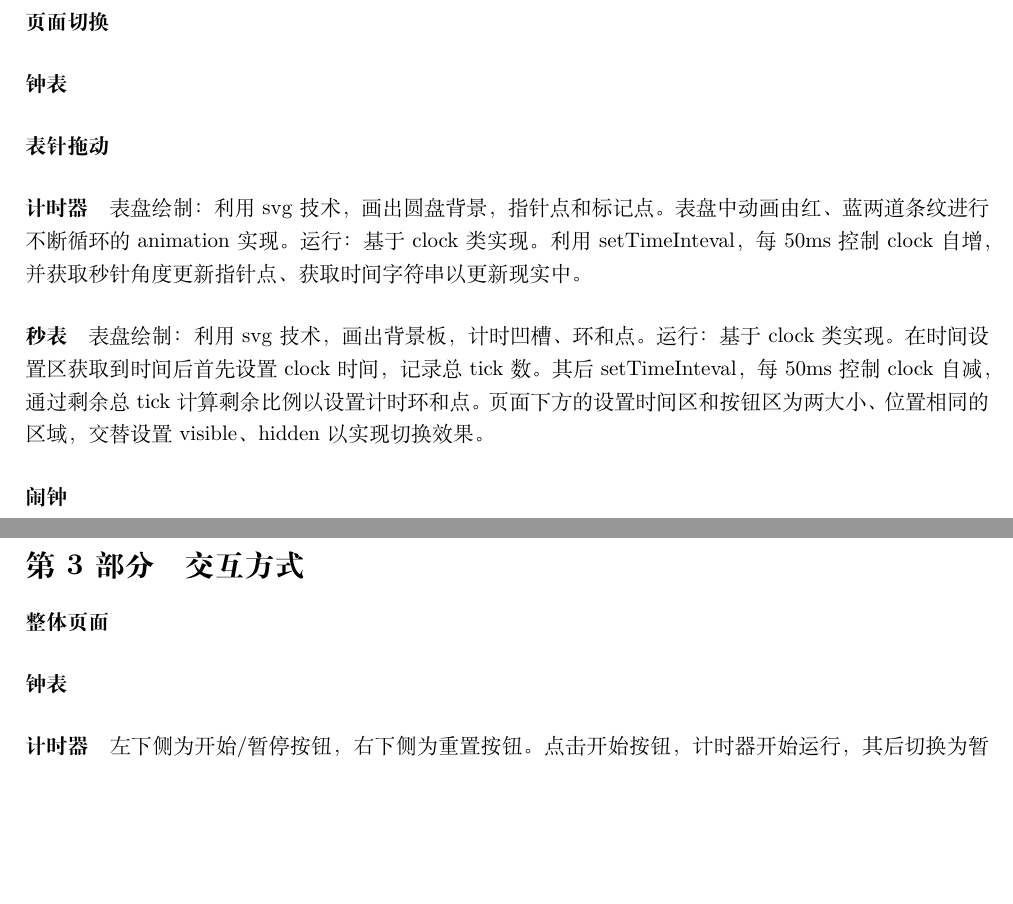
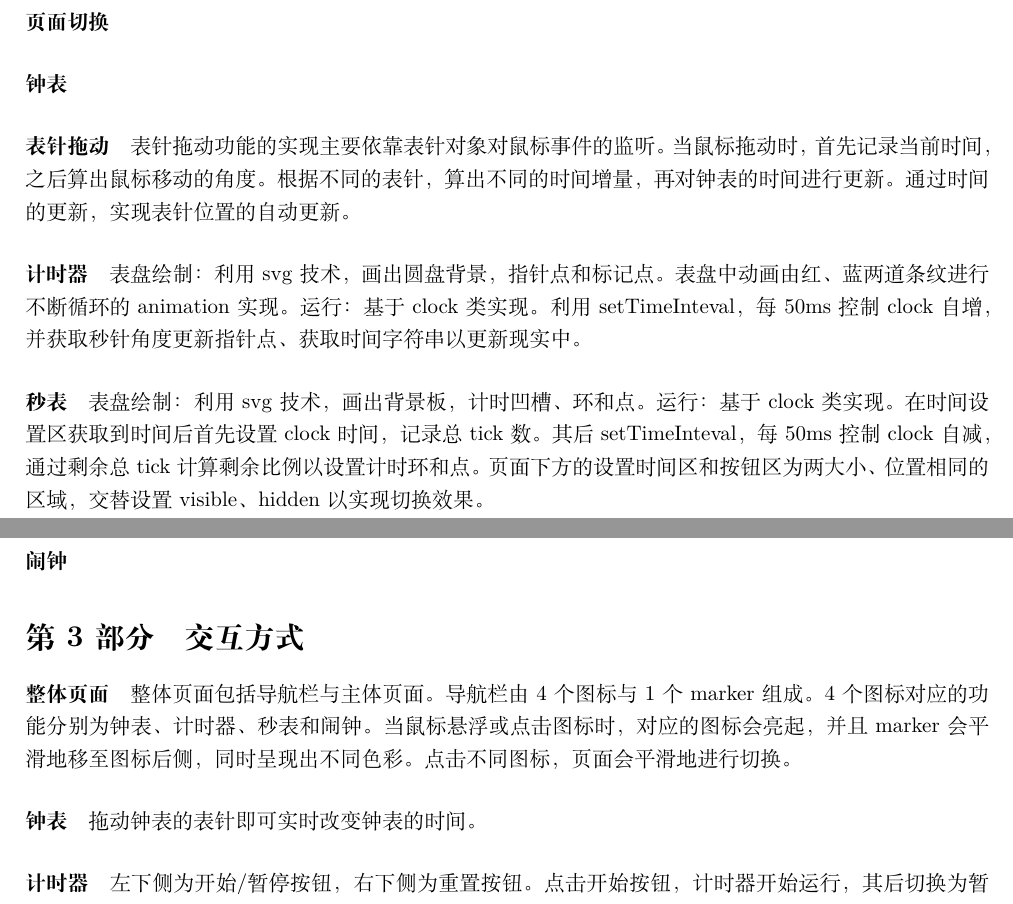
Before and after one commit to Brs-sss/Interactive-Clock, a LaTeX document (report/report.tex): two parts of pages 1 and 2 of 2, joined at a grey line, cut so that both start at the same text, the shorter picture padded with empty space. Compiled offline with XeLaTeX.

Commit message:
修改了计时器的bug；撰写了部分报告

```diff
--- a/report/report.tex
+++ b/report/report.tex
@@ -28,7 +28,7 @@
 	\paragraph{钟表}
 
 	\paragraph{表针拖动}
-
+	表针拖动功能的实现主要依靠表针对象对鼠标事件的监听。当鼠标拖动时，首先记录当前时间，之后算出鼠标移动的角度。根据不同的表针，算出不同的时间增量，再对钟表的时间进行更新。通过时间的更新，实现表针位置的自动更新。
 	\paragraph{计时器}
 	表盘绘制：利用svg技术，画出圆盘背景，指针点和标记点。表盘中动画由红、蓝两道条纹进行不断循环的animation实现。
 	运行：基于clock类实现。利用setTimeInteval，每50ms控制clock自增，并获取秒针角度更新指针点、获取时间字符串以更新现实中。
@@ -41,9 +41,9 @@
 
 	\section{交互方式} % 简要说明各部分的使用方法
 	\paragraph{整体页面}
-
+	整体页面包括导航栏与主体页面。导航栏由4个图标与1个marker组成。4个图标对应的功能分别为钟表、计时器、秒表和闹钟。当鼠标悬浮或点击图标时，对应的图标会亮起，并且marker会平滑地移至图标后侧，同时呈现出不同色彩。点击不同图标，页面会平滑地进行切换。
 	\paragraph{钟表}
-
+	拖动钟表的表针即可实时改变钟表的时间。
 	\paragraph{计时器}
 	左下侧为开始/暂停按钮，右下侧为重置按钮。点击开始按钮，计时器开始运行，其后切换为暂停按钮，再次点击则计时器暂停。重置按钮仅在暂停时可用，点击后会将时间设置为00:00:00。
 	\paragraph{秒表}
```
Also changed, not shown: report/report.pdf, 3 other files.
